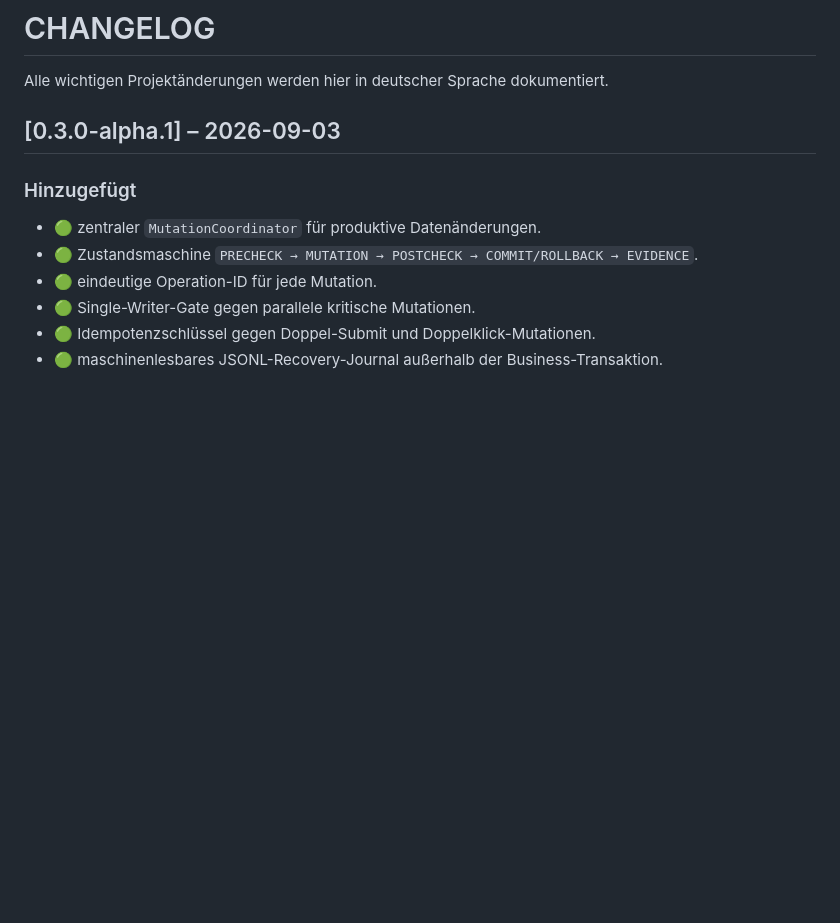
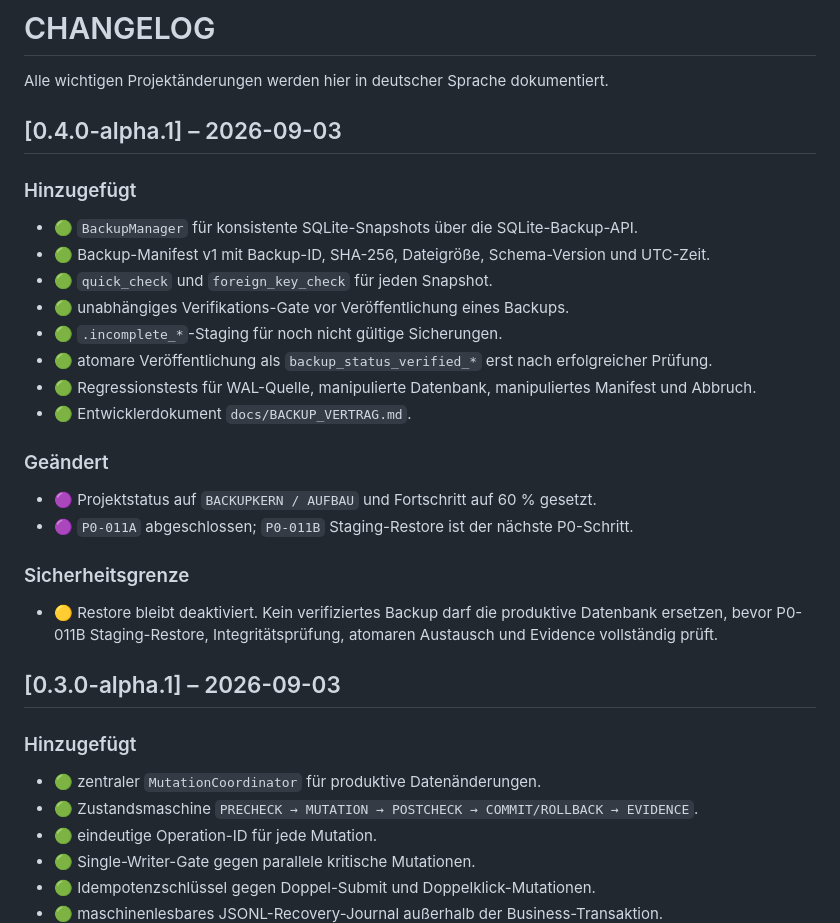
Before and after one commit to provoware/DATENBANKTOOL, a Markdown page: CHANGELOG.md, the part around the change. Drawn GitHub-style; blank space fills up the shorter version.

Commit message:
P0-011A: Changelog für Backup-Kern ergänzen

```diff
--- a/CHANGELOG.md
+++ b/CHANGELOG.md
@@ -1,6 +1,29 @@
 # CHANGELOG
 
 Alle wichtigen Projektänderungen werden hier in deutscher Sprache dokumentiert.
+
+## [0.4.0-alpha.1] – 2026-09-03
+
+### Hinzugefügt
+
+- 🟢 `BackupManager` für konsistente SQLite-Snapshots über die SQLite-Backup-API.
+- 🟢 Backup-Manifest v1 mit Backup-ID, SHA-256, Dateigröße, Schema-Version und UTC-Zeit.
+- 🟢 `quick_check` und `foreign_key_check` für jeden Snapshot.
+- 🟢 unabhängiges Verifikations-Gate vor Veröffentlichung eines Backups.
+- 🟢 `.incomplete_*`-Staging für noch nicht gültige Sicherungen.
+- 🟢 atomare Veröffentlichung als `backup_status_verified_*` erst nach erfolgreicher Prüfung.
+- 🟢 Regressionstests für WAL-Quelle, manipulierte Datenbank, manipuliertes Manifest und Abbruch.
+- 🟢 Entwicklerdokument `docs/BACKUP_VERTRAG.md`.
+
+### Geändert
+
+- 🟣 Projektstatus auf `BACKUPKERN / AUFBAU` und Fortschritt auf 60 % gesetzt.
+- 🟣 `P0-011A` abgeschlossen; `P0-011B` Staging-Restore ist der nächste P0-Schritt.
+
+### Sicherheitsgrenze
+
+- 🟡 Restore bleibt deaktiviert. Kein verifiziertes Backup darf die produktive Datenbank ersetzen,
+  bevor P0-011B Staging-Restore, Integritätsprüfung, atomaren Austausch und Evidence vollständig prüft.
 
 ## [0.3.0-alpha.1] – 2026-09-03
 
```
